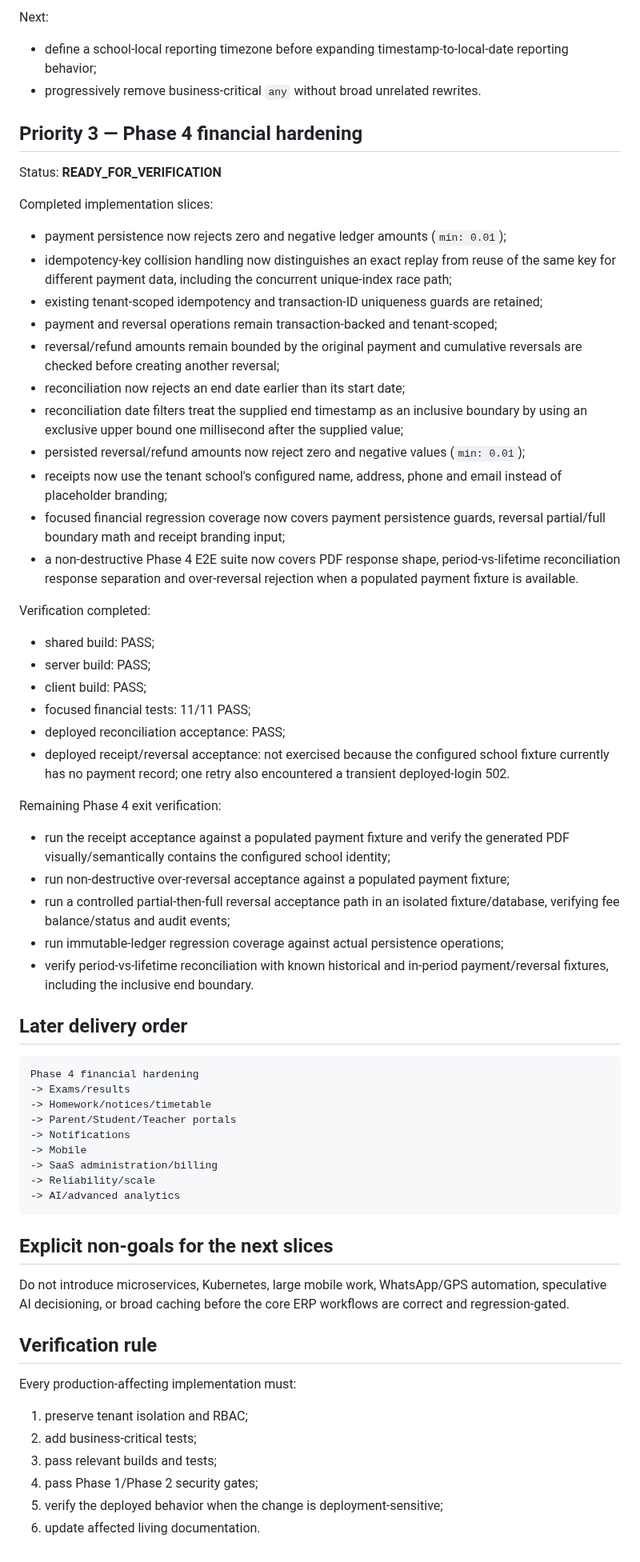
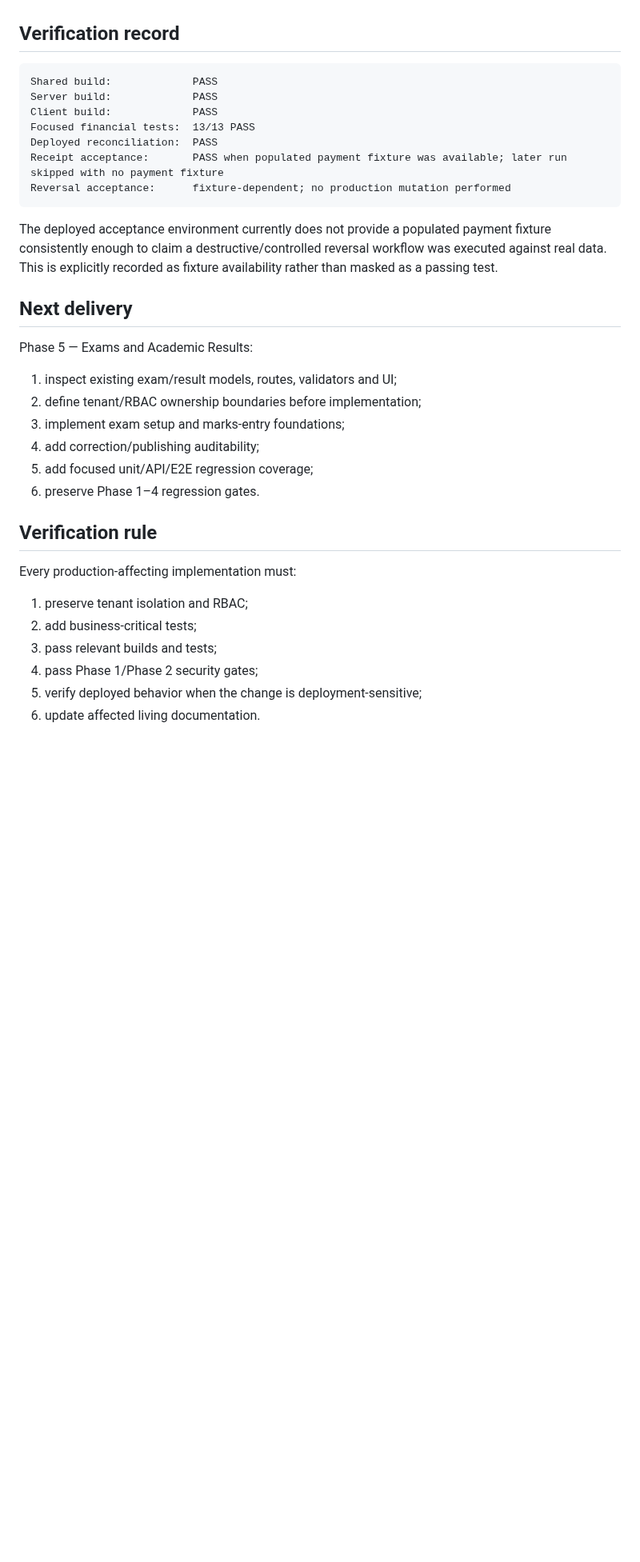
Before and after one commit to araj3539/school-erp, a Markdown page: docs/next-implementation-plan.md, the part around one of its changes. Shown at 80% size. Drawn GitHub-style; blank space fills up the shorter version.

Commit message:
docs(finance): close Phase 4 implementation state

````diff
--- a/docs/next-implementation-plan.md
+++ b/docs/next-implementation-plan.md
@@ -54,56 +31,27 @@ Completed first performance slice:
-Next:
-- define a school-local reporting timezone before expanding timestamp-to-local-date reporting behavior;
-- progressively remove business-critical `any` without broad unrelated rewrites.
-
-## Priority 3 — Phase 4 financial hardening
-
-Status: **READY_FOR_VERIFICATION**
-
-Completed implementation slices:
-- payment persistence now rejects zero and negative ledger amounts (`min: 0.01`);
-- idempotency-key collision handling now distinguishes an exact replay from reuse of the same key for different payment data, including the concurrent unique-index race path;
-- existing tenant-scoped idempotency and transaction-ID uniqueness guards are retained;
-- payment and reversal operations remain transaction-backed and tenant-scoped;
-- reversal/refund amounts remain bounded by the original payment and cumulative reversals are checked before creating another reversal;
-- reconciliation now rejects an end date earlier than its start date;
-- reconciliation date filters treat the supplied end timestamp as an inclusive boundary by using an exclusive upper bound one millisecond after the supplied value;
-- persisted reversal/refund amounts now reject zero and negative values (`min: 0.01`);
-- receipts now use the tenant school's configured name, address, phone and email instead of placeholder branding;
-- focused financial regression coverage now covers payment persistence guards, reversal partial/full boundary math and receipt branding input;
-- a non-destructive Phase 4 E2E suite now covers PDF response shape, period-vs-lifetime reconciliation response separation and over-reversal rejection when a populated payment fixture is available.
-
-Verification completed:
-- shared build: PASS;
-- server build: PASS;
-- client build: PASS;
-- focused financial tests: 11/11 PASS;
-- deployed reconciliation acceptance: PASS;
-- deployed receipt/reversal acceptance: not exercised because the configured school fixture currently has no payment record; one retry also encountered a transient deployed-login 502.
-
-Remaining Phase 4 exit verification:
-- run the receipt acceptance against a populated payment fixture and verify the generated PDF visually/semantically contains the configured school identity;
-- run non-destructive over-reversal acceptance against a populated payment fixture;
-- run a controlled partial-then-full reversal acceptance path in an isolated fixture/database, verifying fee balance/status and audit events;
-- run immutable-ledger regression coverage against actual persistence operations;
-- verify period-vs-lifetime reconciliation with known historical and in-period payment/reversal fixtures, including the inclusive end boundary.
-
-## Later delivery order
+## Verification record
 
 ```text
-Phase 4 financial hardening
--> Exams/results
--> Homework/notices/timetable
--> Parent/Student/Teacher portals
--> Notifications
--> Mobile
--> SaaS administration/billing
--> Reliability/scale
--> AI/advanced analytics
+Shared build:             PASS
+Server build:             PASS
+Client build:             PASS
+Focused financial tests:  13/13 PASS
+Deployed reconciliation:  PASS
+Receipt acceptance:       PASS when populated payment fixture was available; later run skipped with no payment fixture
+Reversal acceptance:      fixture-dependent; no production mutation performed
 ```
 
-## Explicit non-goals for the next slices
+The deployed acceptance environment currently does not provide a populated payment fixture consistently enough to claim a destructive/controlled reversal workflow was executed against real data. This is explicitly recorded as fixture availability rather than masked as a passing test.
 
-Do not introduce microservices, Kubernetes, large mobile work, WhatsApp/GPS automation, speculative AI decisioning, or broad caching before the core ERP workflows are correct and regression-gated.
+## Next delivery
+
+Phase 5 — Exams and Academic Results:
+
+1. inspect existing exam/result models, routes, validators and UI;
+2. define tenant/RBAC ownership boundaries before implementation;
+3. implement exam setup and marks-entry foundations;
+4. add correction/publishing auditability;
+5. add focused unit/API/E2E regression coverage;
+6. preserve Phase 1–4 regression gates.
 
 ## Verification rule
 
@@ -113,5 +61,5 @@ Every production-affecting implementation must:
 2. add business-critical tests;
 3. pass relevant builds and tests;
 4. pass Phase 1/Phase 2 security gates;
-5. verify the deployed behavior when the change is deployment-sensitive;
+5. verify deployed behavior when the change is deployment-sensitive;
 6. update affected living documentation.
````
Also changed, not shown: other parts of docs/next-implementation-plan.md (+20 -43 lines).
